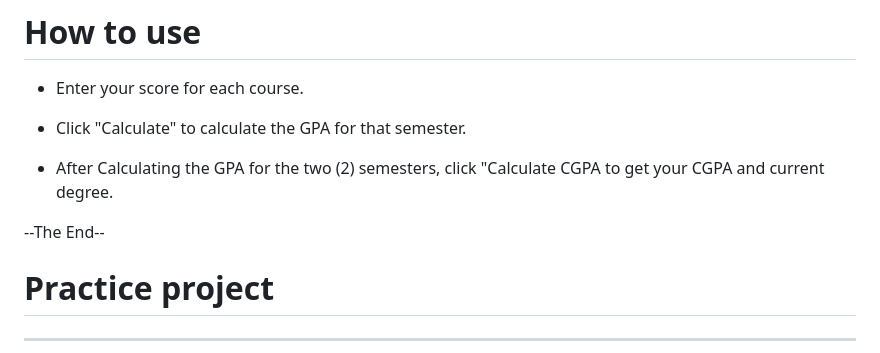
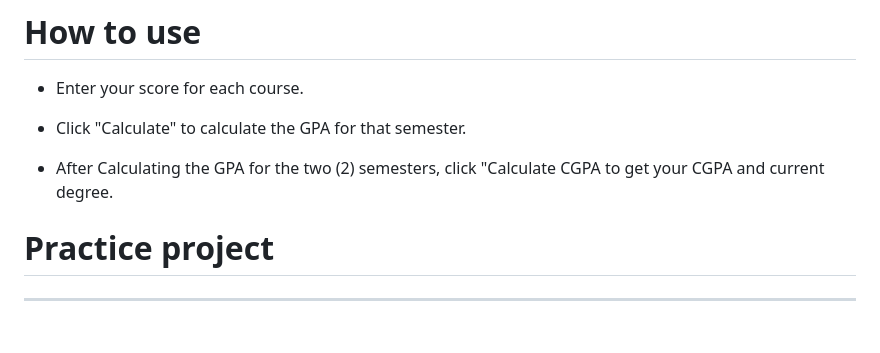
Before and after one commit to ChristianKaycee/CGPA-Calculator, a Markdown page: README.md, the part around the change. Drawn GitHub-style; blank space fills up the shorter version.

```diff
--- a/README.md
+++ b/README.md
@@ -8,8 +8,6 @@ For calculating your Cummulative Grade Point Average ( Currently only for U2022
 - Click "Calculate" to calculate the GPA for that semester.
 
 - After Calculating the GPA for the two (2) semesters, click "Calculate CGPA to get your CGPA and current degree.
-
---The End--
 
 # Practice project
 ---
```
